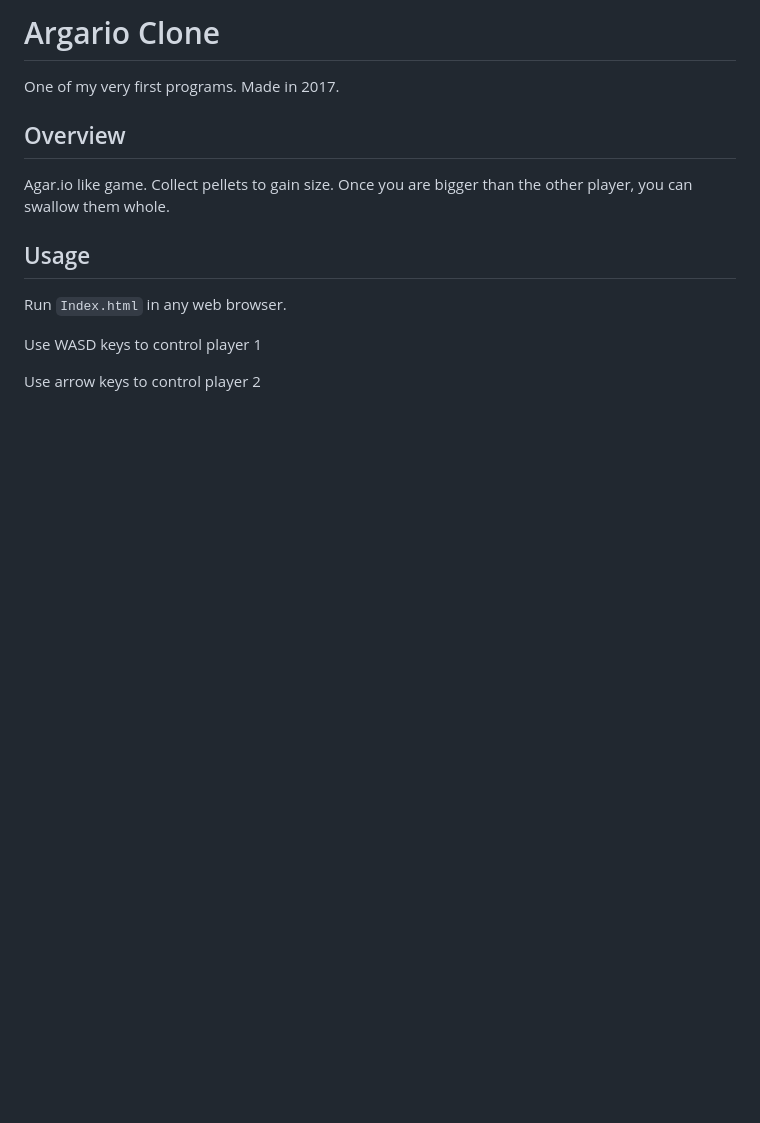
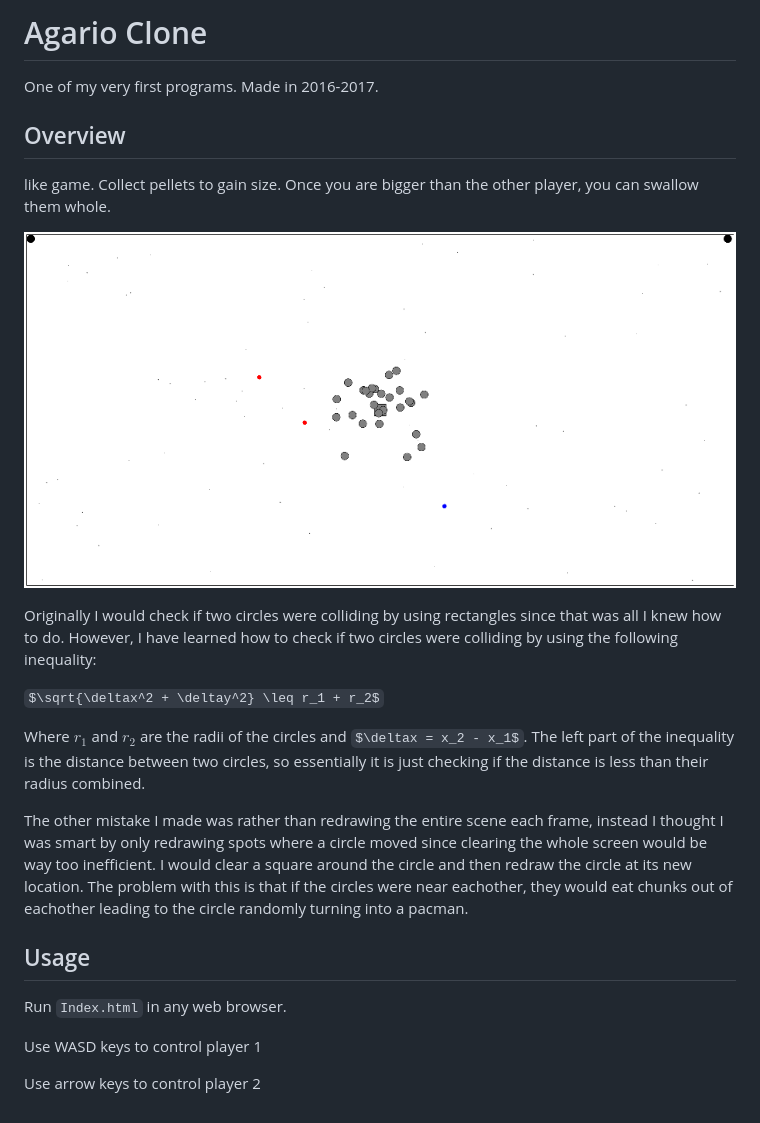
Before and after one commit to EvanGyori/AgarioClone, a Markdown page: README.md, the part around the change. Rendered like a GitHub page; pictures changed too: Images/AgarioCloneCanvas.png (added); some formulas as TeX source; blank space fills up the shorter version.

Commit message:
Added Fancy image and math to README

```diff
--- a/README.md
+++ b/README.md
@@ -1,11 +1,22 @@
-# Argario Clone
-One of my very first programs. Made in 2017.
+# Agario Clone
+One of my very first programs. Made in 2016-2017.
 
 ## Overview
-Agar.io like game. Collect pellets to gain size. Once you are bigger than the other player, you can swallow them whole.
+[](Agar.io) like game. Collect pellets to gain size. Once you are bigger than the other player, you can swallow them whole.
+
+![](Images/AgarioCloneCanvas.png)
+
+Originally I would check if two circles were colliding by using rectangles since that was all I knew how to do. However, I have learned how to check if two circles were colliding by using the following inequality:
+
+$\sqrt{\deltax^2 + \deltay^2} \leq r_1 + r_2$
+
+Where $r_1$ and $r_2$ are the radii of the circles and $\deltax = x_2 - x_1$. The left part of the inequality is the distance between two circles, so essentially it is just checking if the distance is less than their radius combined.
+
+The other mistake I made was rather than redrawing the entire scene each frame, instead I thought I was smart by only redrawing spots where a circle moved since clearing the whole screen would be way too inefficient. I would clear a square around the circle and then redraw the circle at its new location. The problem with this is that if the circles were near eachother, they would eat chunks out of eachother leading to the circle randomly turning into a pacman.
 
 ## Usage
 Run `Index.html` in any web browser.
 
 Use WASD keys to control player 1
-<p>Use arrow keys to control player 2
+
+Use arrow keys to control player 2
```
Also changed, not shown: 1 other file.
